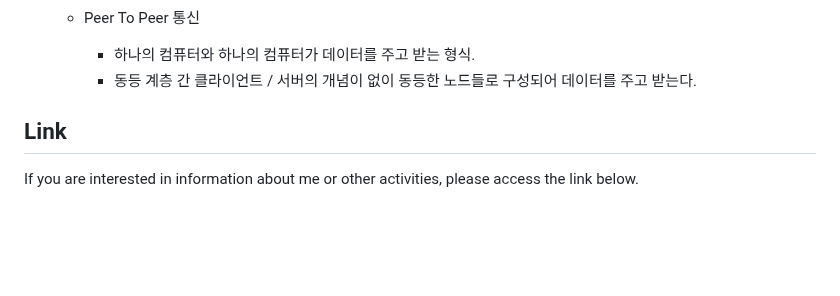
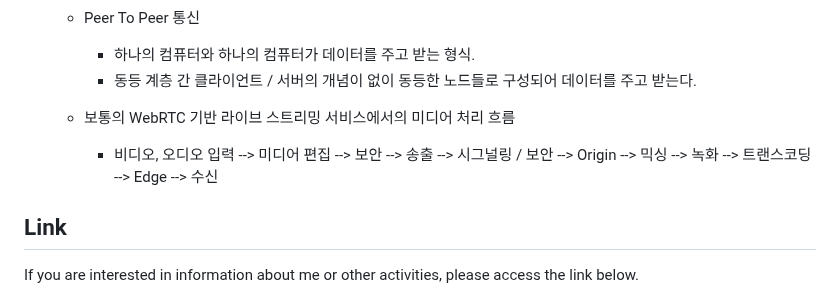
Before and after one commit to aidenkoog/awesome-programming-practice, a Markdown page: note/README.md, the part around the change. GitHub-like rendering; blank space fills up the shorter version.

Commit message:
Update study note

```diff
--- a/note/README.md
+++ b/note/README.md
@@ -662,6 +662,8 @@
   - Peer To Peer 통신
     - 하나의 컴퓨터와 하나의 컴퓨터가 데이터를 주고 받는 형식.
     - 동등 계층 간 클라이언트 / 서버의 개념이 없이 동등한 노드들로 구성되어 데이터를 주고 받는다.
+  - 보통의 WebRTC 기반 라이브 스트리밍 서비스에서의 미디어 처리 흐름
+    - 비디오, 오디오 입력 --> 미디어 편집 --> 보안 --> 송출 --> 시그널링 / 보안 --> Origin --> 믹싱 --> 녹화 --> 트랜스코딩 --> Edge --> 수신
 
 ## Link
 
```
